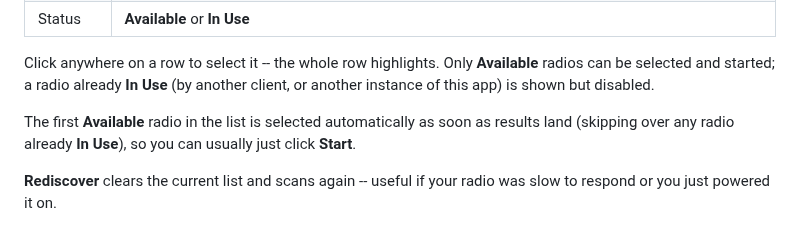
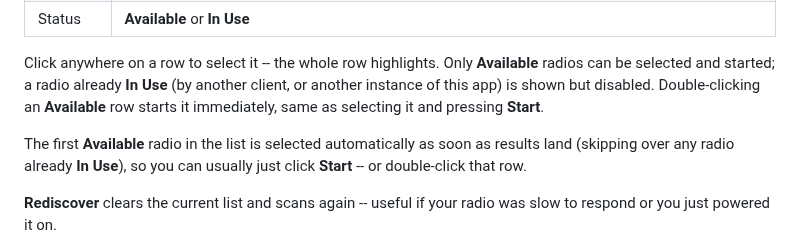
Before and after one commit to g0orx/hpsdr-rs, a Markdown page: docs/manual/01-getting-started.md, the part around the change. Drawn GitHub-style.

```diff
--- a/docs/manual/01-getting-started.md
+++ b/docs/manual/01-getting-started.md
@@ -37,10 +37,12 @@ columns:
 Click anywhere on a row to select it -- the whole row highlights. Only
 **Available** radios can be selected and started; a radio already **In Use**
 (by another client, or another instance of this app) is shown but disabled.
+Double-clicking an **Available** row starts it immediately, same as
+selecting it and pressing **Start**.
 
 The first **Available** radio in the list is selected automatically as
 soon as results land (skipping over any radio already **In Use**), so you
-can usually just click **Start**.
+can usually just click **Start** -- or double-click that row.
 
 **Rediscover** clears the current list and scans again -- useful if your
 radio was slow to respond or you just powered it on.
```
Also changed, not shown: docs/manual/03-settings-network.md (+9 -0 lines), docs/manual/09-puresignal.md (+25 -1 lines), docs/manual/images/03-network-tab.png, docs/manual/images/08-puresignal-correcting.png, docs/manual/images/08-puresignal-tab.png.
